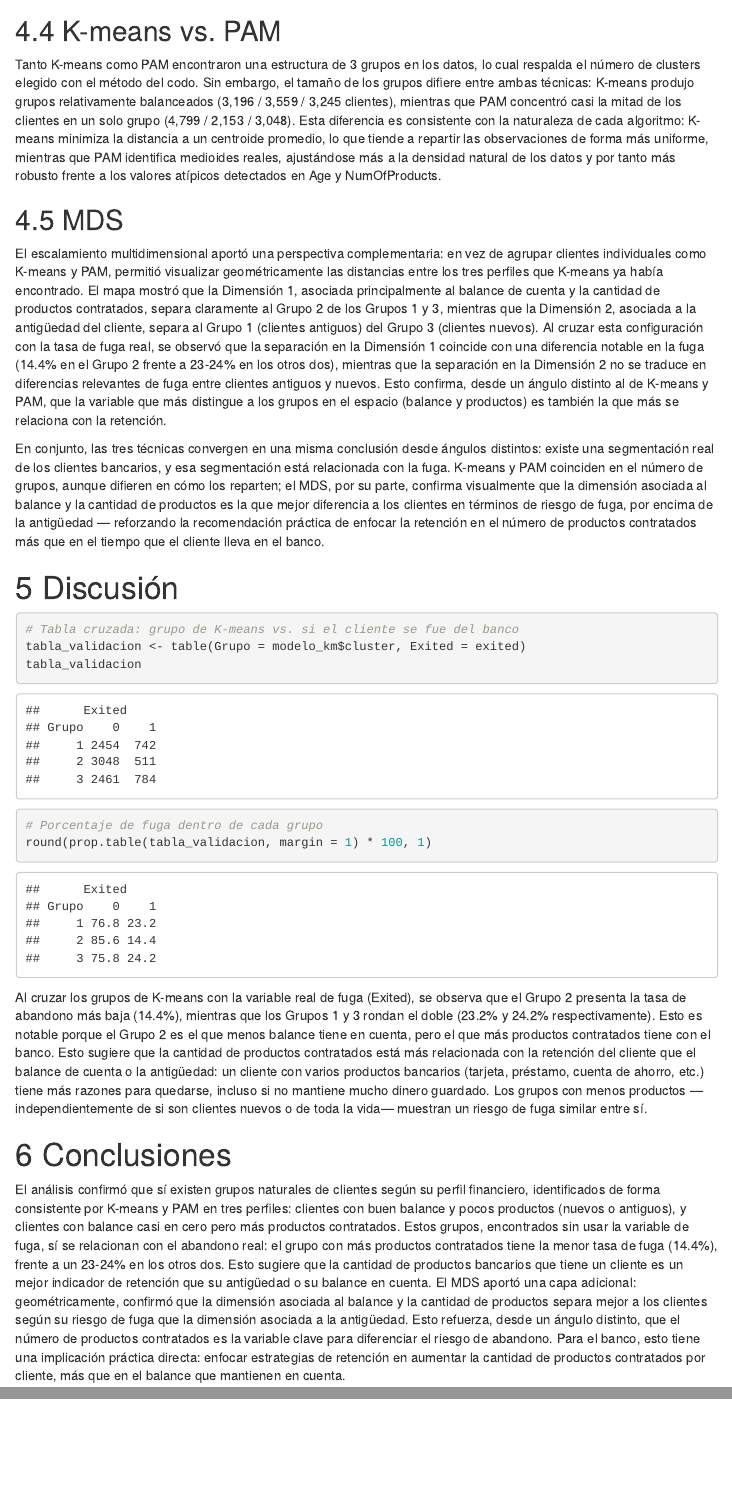
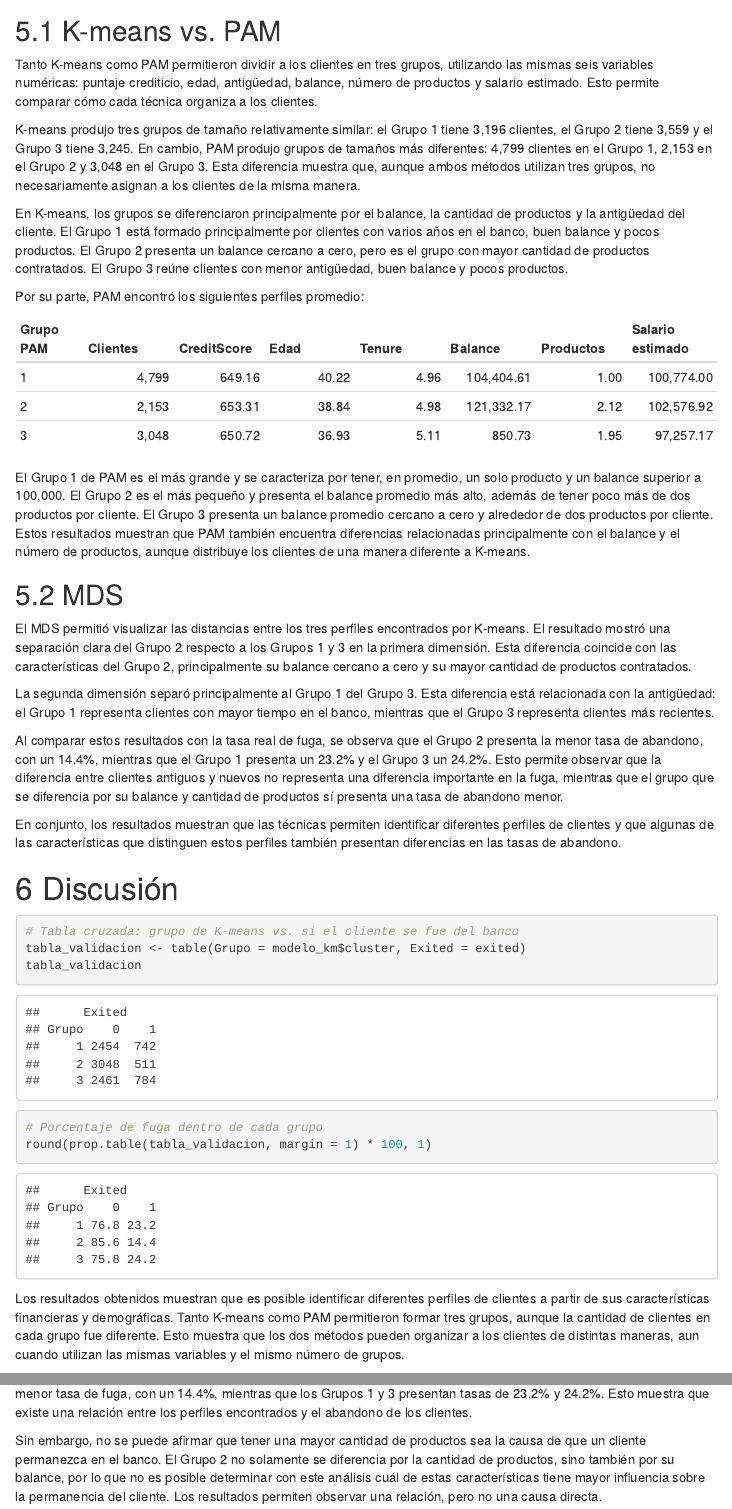
Before and after one commit to Clachar94/bd165-proyecto_final-grupoB, an R Markdown document (docs/documento_tecnico.Rmd): the page in a window 1100 px wide, from 820 px down before the commit and from 880 px down after it, so that both start at the same text, and a second part further down, joined at a grey line. Rendered offline with R 4.5, knitr and Pandoc, with nearby package versions; some code elsewhere in the file could not run offline; menus at the side of the page are left out.

Commit message:
Correcciones Resultados Conclucines y Discusion

````diff
--- a/docs/documento_tecnico.Rmd
+++ b/docs/documento_tecnico.Rmd
@@ -397,20 +397,43 @@
 
 abline(h = 0, v = 0, col = "gray80", lty = 2)  # líneas de referencia opcionales
 ```
+
 El mapa MDS confirma, desde una perspectiva geométrica, la estructura de tres perfiles identificada por K-means. La Dimensión 1 separa claramente al Grupo 2 de los Grupos 1 y 3 , lo cual coincide con la variable que más distingue a ese grupo: balance de cuenta casi en cero pero mayor cantidad de productos contratados. La Dimensión 2, por su parte, separa al Grupo 1 del Grupo 3, reflejando la diferencia en antigüedad entre ambos: el Grupo 1 son clientes de larga data (~7.6 años en promedio) y el Grupo 3 son clientes recientes (~2.3 años).
 
 Lo que hace que se observe un patrón interesante: el Grupo 2, que es el que más se aleja de los otros dos en la Dimensión 1, es también el que tiene una tasa de fuga notablemente menor (14.4%) frente a 23.2% y 24.2% en los Grupos 1 y 3. En cambio, la separación en la Dimensión 2 —que distingue clientes antiguos de nuevos— no se traduce en una diferencia relevante en la tasa de fuga entre esos dos grupos (23.2% vs. 24.2%, prácticamente iguales). Esto sugiere que la dimensión que más importa para la retención es la asociada al balance y la cantidad de productos (Dimensión 1), y no la asociada a la antigüedad del cliente (Dimensión 2), un hallazgo importante.
+
 # Resultados
 
 ## K-means vs. PAM
 
-Tanto K-means como PAM encontraron una estructura de 3 grupos en los datos, lo cual respalda el número de clusters elegido con el método del codo. Sin embargo, el tamaño de los grupos difiere entre ambas técnicas: K-means produjo grupos relativamente balanceados (3,196 / 3,559 / 3,245 clientes), mientras que PAM concentró casi la mitad de los clientes en un solo grupo (4,799 / 2,153 / 3,048). Esta diferencia es consistente con la naturaleza de cada algoritmo: K-means minimiza la distancia a un centroide promedio, lo que tiende a repartir las observaciones de forma más uniforme, mientras que PAM identifica medioides reales, ajustándose más a la densidad natural de los datos y por tanto más robusto frente a los valores atípicos detectados en Age y NumOfProducts.
+Tanto K-means como PAM permitieron dividir a los clientes en tres grupos, utilizando las mismas seis variables numéricas: puntaje crediticio, edad, antigüedad, balance, número de productos y salario estimado. Esto permite comparar cómo cada técnica organiza a los clientes.
+
+K-means produjo tres grupos de tamaño relativamente similar: el Grupo 1 tiene 3,196 clientes, el Grupo 2 tiene 3,559 y el Grupo 3 tiene 3,245. En cambio, PAM produjo grupos de tamaños más diferentes: 4,799 clientes en el Grupo 1, 2,153 en el Grupo 2 y 3,048 en el Grupo 3. Esta diferencia muestra que, aunque ambos métodos utilizan tres grupos, no necesariamente asignan a los clientes de la misma manera.
+
+En K-means, los grupos se diferenciaron principalmente por el balance, la cantidad de productos y la antigüedad del cliente. El Grupo 1 está formado principalmente por clientes con varios años en el banco, buen balance y pocos productos. El Grupo 2 presenta un balance cercano a cero, pero es el grupo con mayor cantidad de productos contratados. El Grupo 3 reúne clientes con menor antigüedad, buen balance y pocos productos.
+
+
+Por su parte, PAM encontró los siguientes perfiles promedio:
+
+| Grupo PAM | Clientes | CreditScore | Edad | Tenure | Balance | Productos | Salario estimado |
+|---|---:|---:|---:|---:|---:|---:|---:|
+| 1 | 4,799 | 649.16 | 40.22 | 4.96 | 104,404.61 | 1.00 | 100,774.00 |
+| 2 | 2,153 | 653.31 | 38.84 | 4.98 | 121,332.17 | 2.12 | 102,576.92 |
+| 3 | 3,048 | 650.72 | 36.93 | 5.11 | 850.73 | 1.95 | 97,257.17 |
+
+
+
+El Grupo 1 de PAM es el más grande y se caracteriza por tener, en promedio, un solo producto y un balance superior a 100,000. El Grupo 2 es el más pequeño y presenta el balance promedio más alto, además de tener poco más de dos productos por cliente. El Grupo 3 presenta un balance promedio cercano a cero y alrededor de dos productos por cliente. Estos resultados muestran que PAM también encuentra diferencias relacionadas principalmente con el balance y el número de productos, aunque distribuye los clientes de una manera diferente a K-means.
 
 ## MDS
 
-El escalamiento multidimensional aportó una perspectiva complementaria: en vez de agrupar clientes individuales como K-means y PAM, permitió visualizar geométricamente las distancias entre los tres perfiles que K-means ya había encontrado. El mapa mostró que la Dimensión 1, asociada principalmente al balance de cuenta y la cantidad de productos contratados, separa claramente al Grupo 2 de los Grupos 1 y 3, mientras que la Dimensión 2, asociada a la antigüedad del cliente, separa al Grupo 1 (clientes antiguos) del Grupo 3 (clientes nuevos). Al cruzar esta configuración con la tasa de fuga real, se observó que la separación en la Dimensión 1 coincide con una diferencia notable en la fuga (14.4% en el Grupo 2 frente a 23-24% en los otros dos), mientras que la separación en la Dimensión 2 no se traduce en diferencias relevantes de fuga entre clientes antiguos y nuevos. Esto confirma, desde un ángulo distinto al de K-means y PAM, que la variable que más distingue a los grupos en el espacio (balance y productos) es también la que más se relaciona con la retención.
+El MDS permitió visualizar las distancias entre los tres perfiles encontrados por K-means. El resultado mostró una separación clara del Grupo 2 respecto a los Grupos 1 y 3 en la primera dimensión. Esta diferencia coincide con las características del Grupo 2, principalmente su balance cercano a cero y su mayor cantidad de productos contratados.
 
-En conjunto, las tres técnicas convergen en una misma conclusión desde ángulos distintos: existe una segmentación real de los clientes bancarios, y esa segmentación está relacionada con la fuga. K-means y PAM coinciden en el número de grupos, aunque difieren en cómo los reparten; el MDS, por su parte, confirma visualmente que la dimensión asociada al balance y la cantidad de productos es la que mejor diferencia a los clientes en términos de riesgo de fuga, por encima de la antigüedad — reforzando la recomendación práctica de enfocar la retención en el número de productos contratados más que en el tiempo que el cliente lleva en el banco.
+La segunda dimensión separó principalmente al Grupo 1 del Grupo 3. Esta diferencia está relacionada con la antigüedad: el Grupo 1 representa clientes con mayor tiempo en el banco, mientras que el Grupo 3 representa clientes más recientes.
+
+Al comparar estos resultados con la tasa real de fuga, se observa que el Grupo 2 presenta la menor tasa de abandono, con un 14.4%, mientras que el Grupo 1 presenta un 23.2% y el Grupo 3 un 24.2%. Esto permite observar que la diferencia entre clientes antiguos y nuevos no representa una diferencia importante en la fuga, mientras que el grupo que se diferencia por su balance y cantidad de productos sí presenta una tasa de abandono menor.
+
+En conjunto, los resultados muestran que las técnicas permiten identificar diferentes perfiles de clientes y que algunas de las características que distinguen estos perfiles también presentan diferencias en las tasas de abandono.
 
 # Discusión
 
@@ -423,4 +446,8 @@
 round(prop.table(tabla_validacion, margin = 1) * 100, 1)
 ```
 
-Al cruzar los grupos de K-means con la variable real de fuga (Exited), se observa que el Grupo 2 presenta la tasa de abandono más baja (14.4%), mientras que los Grupos 1 y 3 rondan el doble (23.2% y 24.2% respectivamente). Esto es notable porque el Grupo 2 es el que menos balance tiene en cuenta, pero el que más productos contratados tiene con el banco. Esto sugiere que la cantidad de productos contratados está más relacionada con la retención del cliente que el balance de cuenta o la antigüedad: un cliente con varios productos bancarios (tarjeta, préstamo, cuenta de ahorro, etc.) tiene más razones para quedarse, incluso si no mantiene mucho dinero guardado. Los grupos con menos productos —independientemente de si son clientes nuevos o de toda la vida— muestran un riesgo de fuga similar entre sí.
+Los resultados obtenidos muestran que es posible identificar diferentes perfiles de clientes a partir de sus características financieras y demográficas. Tanto K-means como PAM permitieron formar tres grupos, aunque la cantidad de clientes en cada grupo fue diferente. Esto muestra que los dos métodos pueden organizar a los clientes de distintas maneras, aun cuando utilizan las mismas variables y el mismo número de grupos.
+
+En el caso de K-means, las principales diferencias entre los grupos se relacionan con el balance, la cantidad de productos contratados y la antigüedad del cliente. El Grupo 2 resulta especialmente interesante porque presenta un balance cercano a cero y, al mismo tiempo, la mayor cantidad de productos contratados. Este grupo también presenta la menor tasa de fuga, con un 14.4%, mientras que los Grupos 1 y 3 presentan tasas de 23.2% y 24.2%. Esto muestra que existe una relación entre los perfiles encontrados y el abandono de los clientes.
+
+Sin embargo, no se puede afirmar que tener una mayor cantidad de productos sea la causa de que un cliente permanezca en el banco. El Grupo 2 no solamente se diferencia por la cantidad de productos, sino también por su balance, por lo que no es posible determinar con este análisis cuál de estas características tiene mayor influencia sobre la permanencia del cliente. Los resultados permiten observar una relación, pero no una causa directa.
@@ -427,4 +464,3 @@
 
 # Conclusiones
 
-El análisis confirmó que sí existen grupos naturales de clientes según su perfil financiero, identificados de forma consistente por K-means y PAM en tres perfiles: clientes con buen balance y pocos productos (nuevos o antiguos), y clientes con balance casi en cero pero más productos contratados. Estos grupos, encontrados sin usar la variable de fuga, sí se relacionan con el abandono real: el grupo con más productos contratados tiene la menor tasa de fuga (14.4%), frente a un 23-24% en los otros dos. Esto sugiere que la cantidad de productos bancarios que tiene un cliente es un mejor indicador de retención que su antigüedad o su balance en cuenta. El MDS aportó una capa adicional: geométricamente, confirmó que la dimensión asociada al balance y la cantidad de productos separa mejor a los clientes según su riesgo de fuga que la dimensión asociada a la antigüedad. Esto refuerza, desde un ángulo distinto, que el número de productos contratados es la variable clave para diferenciar el riesgo de abandono. Para el banco, esto tiene una implicación práctica directa: enfocar estrategias de retención en aumentar la cantidad de productos contratados por cliente, más que en el balance que mantienen en cuenta.
````
Also changed, not shown: docs/documento_tecnico.Rmd (21 more changed lines), 1 other file.
